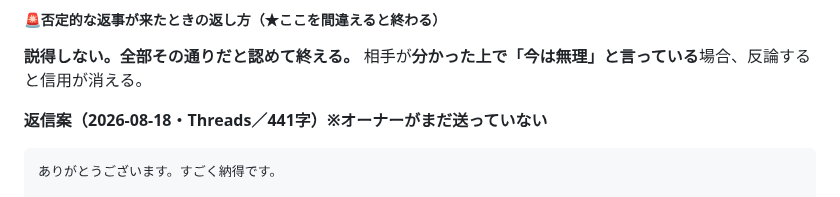
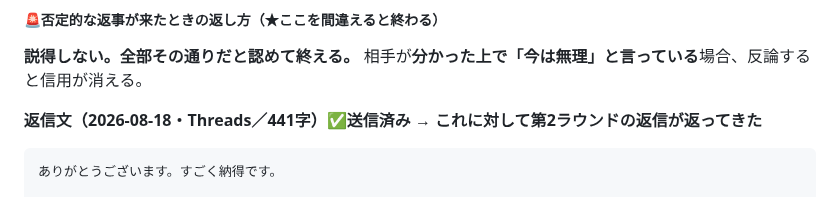
Before and after one commit to yamadatakujiro-sys/maruchu-hp, a Markdown page: ai-office-kit/docs/LUCENT-X-PLAN.md, the part around the change. Drawn GitHub-style.

````diff
--- a/ai-office-kit/docs/LUCENT-X-PLAN.md
+++ b/ai-office-kit/docs/LUCENT-X-PLAN.md
@@ -668,7 +668,7 @@ AIに仕事を取られるって話、職人にはあまり当てはまらない
 **説得しない。全部その通りだと認めて終える。**
 相手が**分かった上で「今は無理」と言っている**場合、反論すると信用が消える。
 
-**返信案（2026-08-18・Threads／441字）※オーナーがまだ送っていない**
+**返信文（2026-08-18・Threads／441字）✅送信済み → これに対して第2ラウンドの返信が返ってきた**
 ```
 ありがとうございます。すごく納得です。
 
````
Also changed, not shown: ai-office-kit/docs/PROJECT-STATUS.md (+6 -4 lines).
